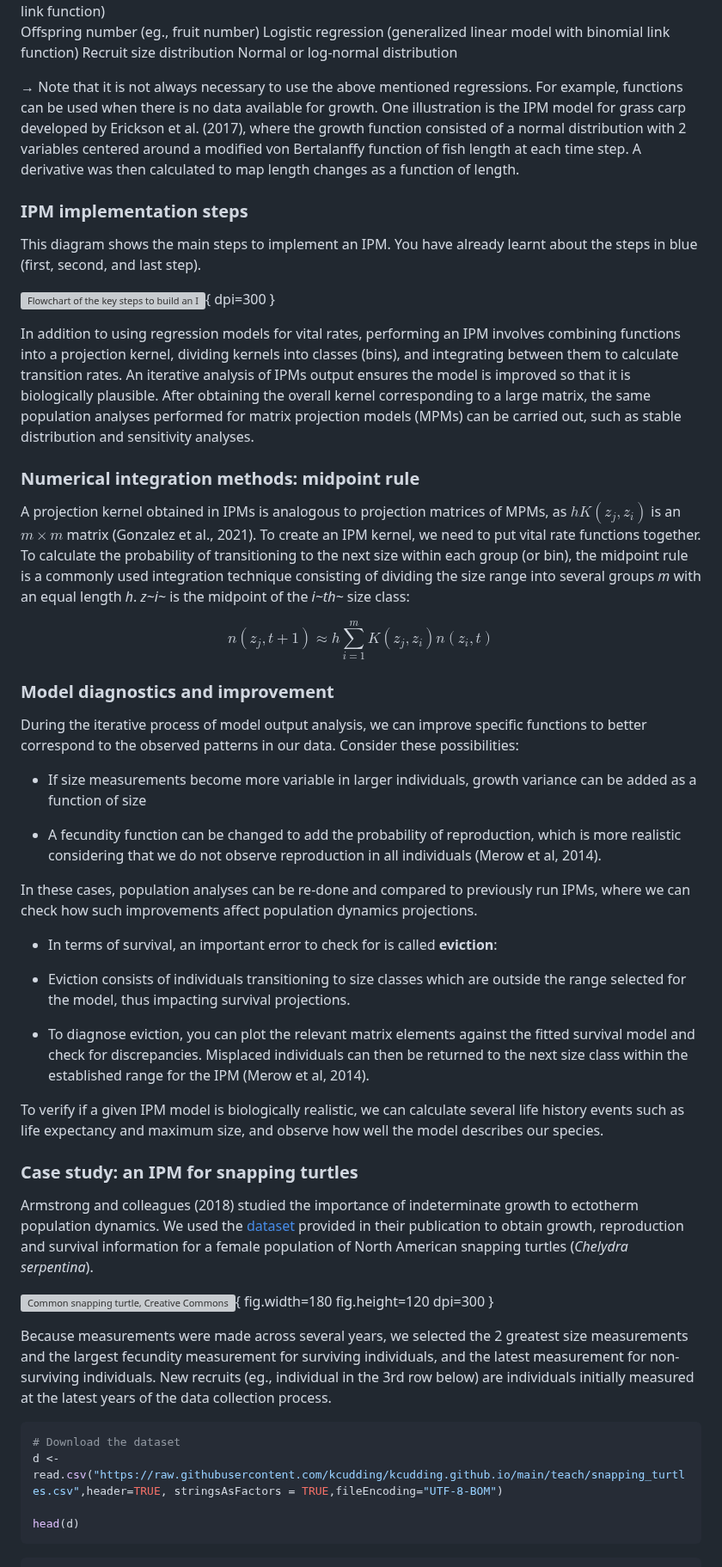
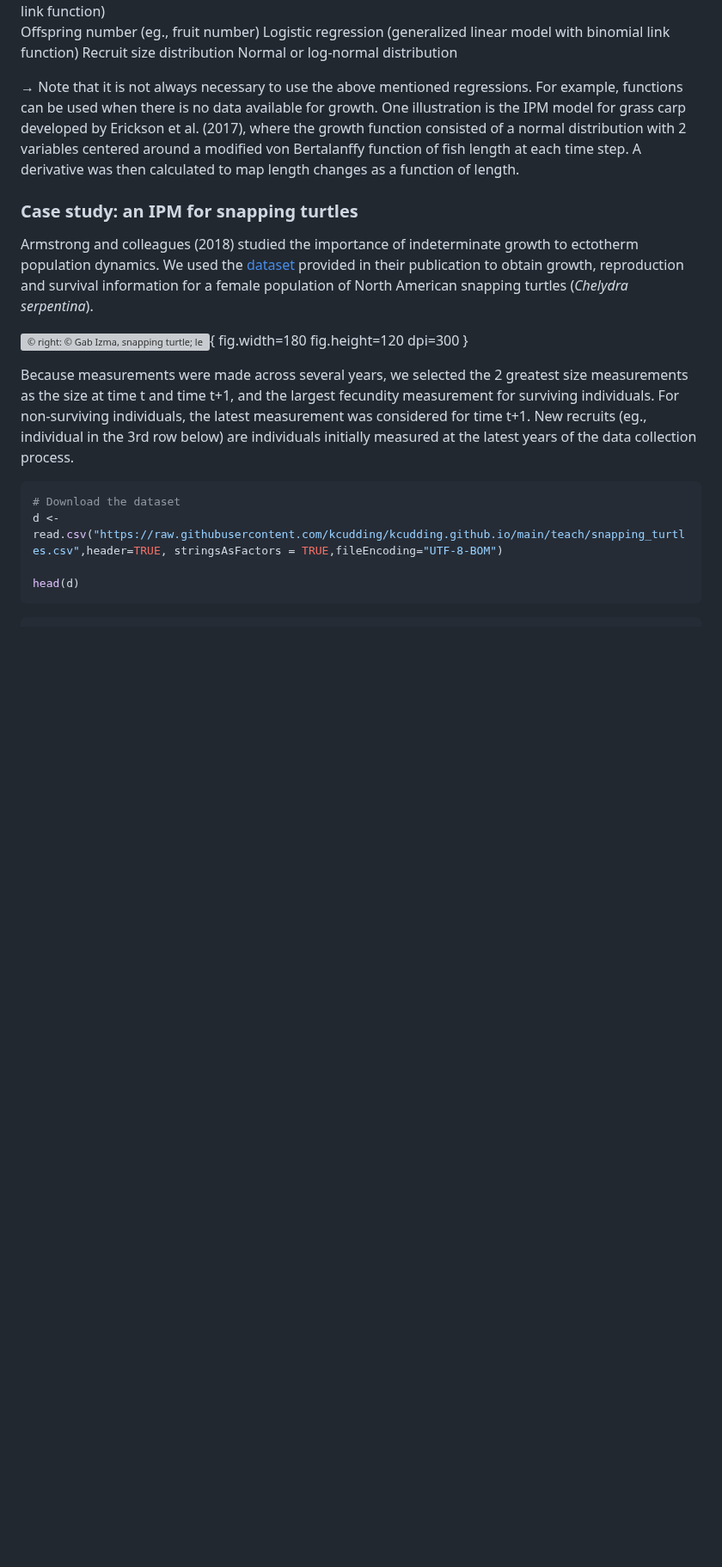
Before and after one commit to kcudding/ecotheory.github.io, a Markdown page: teach/IPM_implementation.md, the part around one of its changes. Shown at 86% size. Drawn GitHub-style; blank space fills up the shorter version; grey boxes are pictures that could not be loaded.

````diff
--- a/teach/IPM_implementation.md
+++ b/teach/IPM_implementation.md
@@ -17,45 +26,13 @@ Recruit size distribution                                 Normal or log-normal d
 
 &rarr; Note that it is not always necessary to use the above mentioned regressions. For example, functions can be used when there is no data available for growth. One illustration is the IPM model for grass carp developed by Erickson et al. (2017), where the growth function consisted of a normal distribution with 2 variables centered around a modified von Bertalanffy function of fish length at each time step. A derivative was then calculated to map length changes as a function of length.
 
-### IPM implementation steps
-
-This diagram shows the main steps to implement an IPM. You have already learnt about the steps in blue (first, second, and last step).
-
-![Flowchart of the key steps to build an IPM](https://raw.github.com/kcudding/kcudding.github.io/main/teach/flowchart.jpg){ dpi=300 }
-
-In addition to using regression models for vital rates, performing an IPM involves combining functions into a projection kernel, dividing kernels into classes (bins), and integrating between them to calculate transition rates. An iterative analysis of IPMs output ensures the model is improved so that it is biologically plausible. After obtaining the overall kernel corresponding to a large matrix, the same population analyses performed for matrix projection models (MPMs) can be carried out, such as stable distribution and sensitivity analyses.
-
-### Numerical integration methods: midpoint rule
-
-A projection kernel obtained in IPMs is analogous to projection matrices of MPMs, as $hK(z_j, z_i)$ is an $m\times m$ matrix (Gonzalez et al., 2021). To create an IPM kernel, we need to put vital rate functions together. To calculate the probability of transitioning to the next size within each group (or bin), the midpoint rule is a commonly used integration technique consisting of dividing the size range into several groups *m* with an equal length *h*. *z~i~* is the midpoint of the *i~th~* size class:
-
-$$n(z_j,t+1)\approx h\sum_{i=1}^mK(z_j,z_i)n(z_i,t)$$
-
-### Model diagnostics and improvement
-
-During the iterative process of model output analysis, we can improve specific functions to better correspond to the observed patterns in our data. Consider these possibilities:
-
-* If size measurements become more variable in larger individuals, growth variance can be added as a function of size
-
-* A fecundity function can be changed to add the probability of reproduction, which is more realistic considering that we do not observe reproduction in all individuals (Merow et al, 2014).
-
-In these cases, population analyses can be re-done and compared to previously run IPMs, where we can check how such improvements affect population dynamics projections.
-
-* In terms of survival, an important error to check for is called **eviction**:
-
-- Eviction consists of individuals transitioning to size classes which are outside the range selected for the model, thus impacting survival projections.
-
-- To diagnose eviction, you can plot the relevant matrix elements against the fitted survival model and check for discrepancies. Misplaced individuals can then be returned to the next size class within the established range for the IPM (Merow et al, 2014).
-
-To verify if a given IPM model is biologically realistic, we can calculate several life history events such as  life expectancy and maximum size, and observe how well the model describes our species.
-
 ### Case study: an IPM for snapping turtles
 
 Armstrong and colleagues (2018) studied the importance of indeterminate growth to ectotherm population dynamics. We used the [dataset](https://datadryad.org/stash/dataset/doi:10.5061/dryad.2j05h) provided in their publication to obtain growth, reproduction and survival information for a female population of North American snapping turtles (*Chelydra serpentina*).
 
-![[Common snapping turtle](https://commons.wikimedia.org/wiki/File:Common_Snapping_Turtle_%28Chelydra_serpentina%29.jpg), [Creative Commons Attribution-Share Alike 3.0 Unported license](https://creativecommons.org/licenses/by-sa/3.0/deed.en)](https://raw.github.com/kcudding/kcudding.github.io/main/teach/IPM_implementation_files/turtle.jpg){ fig.width=180 fig.height=120 dpi=300 }
+![© right: © Gab Izma, snapping turtle; left: © Leejcooper, [Common snapping turtle](https://commons.wikimedia.org/wiki/File:Common_Snapping_Turtle_%28Chelydra_serpentina%29.jp), [Creative Commons Attribution-Share Alike 3.0 Unported license](https://creativecommons.org/licenses/by-sa/3.0/)](https://raw.github.com/kcudding/kcudding.github.io/main/teach/IPM_implementation_files/turtle.jpg){ fig.width=180 fig.height=120 dpi=300 }
 
-Because measurements were made across several years, we selected the 2 greatest size measurements and the largest fecundity measurement for surviving individuals, and the latest measurement for non-surviving individuals. New recruits (eg., individual in the 3rd row below) are individuals initially measured at the latest years of the data collection process.
+Because measurements were made across several years, we selected the 2 greatest size measurements as the size at time t and time t+1, and the largest fecundity measurement for surviving individuals. For non-surviving individuals, the latest measurement was considered for time t+1. New recruits (eg., individual in the 3rd row below) are individuals initially measured at the latest years of the data collection process.
 
 
 ```r
````
Also changed, not shown: other parts of teach/IPM_implementation.md (+73 -53 lines).
